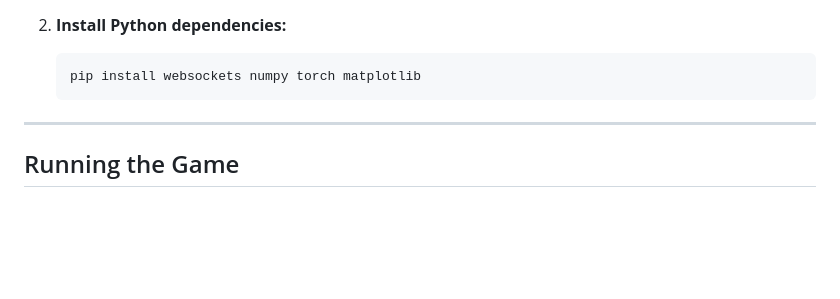
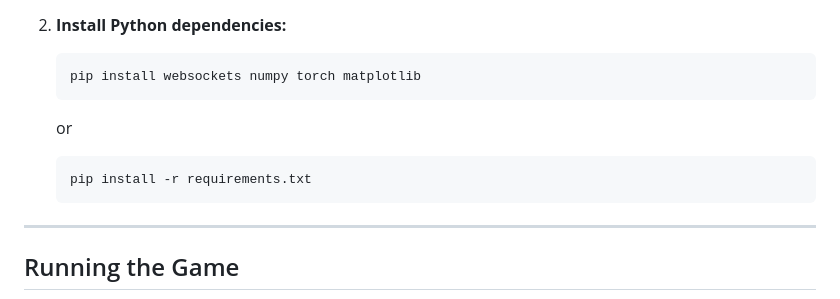
Before and after one commit to SerhanTelatar/Deep-Reinforcement-Learning-for-the-World-s-Hardest-Game, a Markdown page: README.md, the part around the change printed below. Rendered like a GitHub page; blank space fills up the shorter version.

````diff
--- a/README.md
+++ b/README.md
@@ -94,6 +94,10 @@ content: |
       ```bash
       pip install websockets numpy torch matplotlib
       ```
+      or
+      ```bash
+      pip install -r requirements.txt
+      ```
 
   ---
 
````
Also changed, not shown: other parts of README.md (+0 -2 lines).
